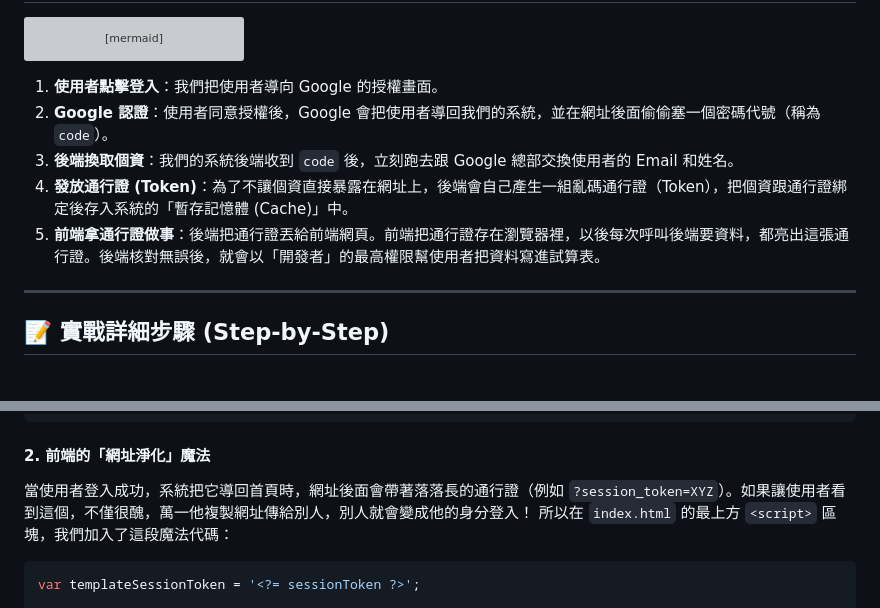
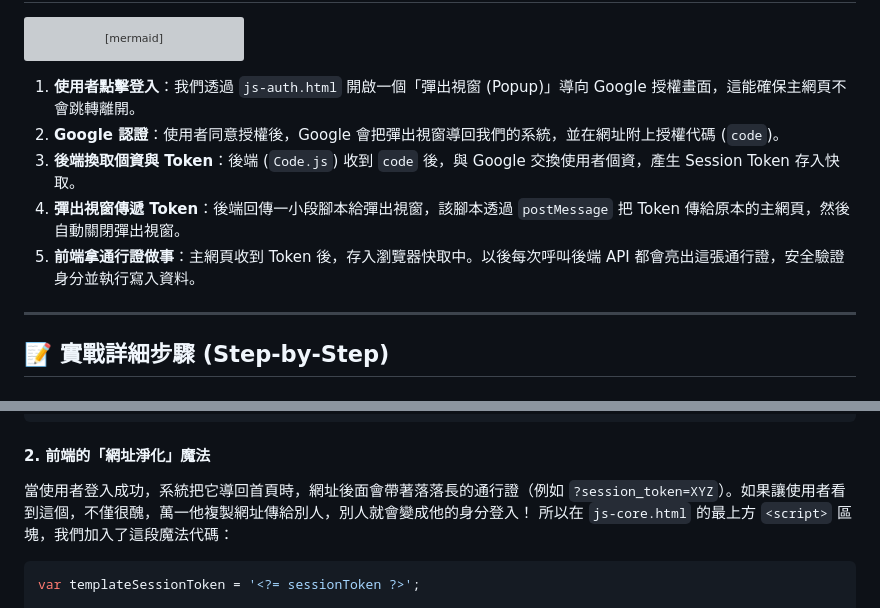
Before and after one commit to SamnPhysics/scienceprocurement, a Markdown page: OAuth2_GuideLine.md, 2 parts joined by grey strips. Drawn GitHub-style; grey boxes are pictures that could not be loaded.

````diff
--- a/OAuth2_GuideLine.md
+++ b/OAuth2_GuideLine.md
@@ -72,11 +72,11 @@ sequenceDiagram
     Note over U,GAS: 之後前端每次呼叫後端 API，都憑此通行證驗證身分
 ```
 
-1. **使用者點擊登入**：我們把使用者導向 Google 的授權畫面。
-2. **Google 認證**：使用者同意授權後，Google 會把使用者導回我們的系統，並在網址後面偷偷塞一個密碼代號（稱為 `code`）。
-3. **後端換取個資**：我們的系統後端收到 `code` 後，立刻跑去跟 Google 總部交換使用者的 Email 和姓名。
-4. **發放通行證 (Token)**：為了不讓個資直接暴露在網址上，後端會自己產生一組亂碼通行證（Token），把個資跟通行證綁定後存入系統的「暫存記憶體 (Cache)」中。
-5. **前端拿通行證做事**：後端把通行證丟給前端網頁。前端把通行證存在瀏覽器裡，以後每次呼叫後端要資料，都亮出這張通行證。後端核對無誤後，就會以「開發者」的最高權限幫使用者把資料寫進試算表。
+1. **使用者點擊登入**：我們透過 `js-auth.html` 開啟一個「彈出視窗 (Popup)」導向 Google 授權畫面，這能確保主網頁不會跳轉離開。
+2. **Google 認證**：使用者同意授權後，Google 會把彈出視窗導回我們的系統，並在網址附上授權代碼 (`code`)。
+3. **後端換取個資與 Token**：後端 (`Code.js`) 收到 `code` 後，與 Google 交換使用者個資，產生 Session Token 存入快取。
+4. **彈出視窗傳遞 Token**：後端回傳一小段腳本給彈出視窗，該腳本透過 `postMessage` 把 Token 傳給原本的主網頁，然後自動關閉彈出視窗。
+5. **前端拿通行證做事**：主網頁收到 Token 後，存入瀏覽器快取中。以後每次呼叫後端 API 都會亮出這張通行證，安全驗證身分並執行寫入資料。
 
 ---
 
@@ -155,7 +155,7 @@ function getAppUrl() {
 
 #### 2. 前端的「網址淨化」魔法
 當使用者登入成功，系統把它導回首頁時，網址後面會帶著落落長的通行證（例如 `?session_token=XYZ`）。如果讓使用者看到這個，不僅很醜，萬一他複製網址傳給別人，別人就會變成他的身分登入！
-所以在 `index.html` 的最上方 `<script>` 區塊，我們加入了這段魔法代碼：
+所以在 `js-core.html` 的最上方 `<script>` 區塊，我們加入了這段魔法代碼：
 ```javascript
 var templateSessionToken = '<?= sessionToken ?>';
 
````
Also changed, not shown: README.md (+43 -15 lines).
